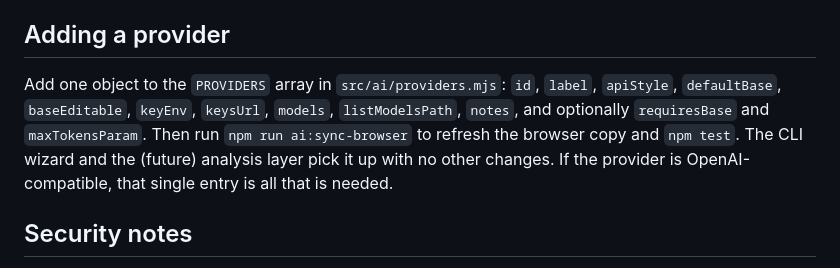
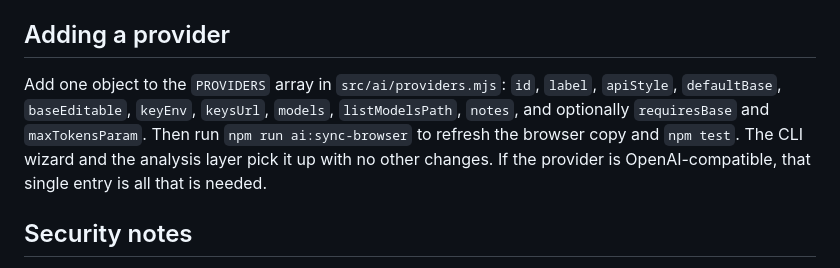
Before and after one commit to socrtwo/QuillTest, a Markdown page: docs/AI-WIZARD.md, the part around the change. GitHub-like rendering.

```diff
--- a/docs/AI-WIZARD.md
+++ b/docs/AI-WIZARD.md
@@ -87,7 +87,7 @@ By default the wizard stores a **reference to an environment variable** (`apiKey
 
 ## Adding a provider
 
-Add one object to the `PROVIDERS` array in `src/ai/providers.mjs`: `id`, `label`, `apiStyle`, `defaultBase`, `baseEditable`, `keyEnv`, `keysUrl`, `models`, `listModelsPath`, `notes`, and optionally `requiresBase` and `maxTokensParam`. Then run `npm run ai:sync-browser` to refresh the browser copy and `npm test`. The CLI wizard and the (future) analysis layer pick it up with no other changes. If the provider is OpenAI-compatible, that single entry is all that is needed.
+Add one object to the `PROVIDERS` array in `src/ai/providers.mjs`: `id`, `label`, `apiStyle`, `defaultBase`, `baseEditable`, `keyEnv`, `keysUrl`, `models`, `listModelsPath`, `notes`, and optionally `requiresBase` and `maxTokensParam`. Then run `npm run ai:sync-browser` to refresh the browser copy and `npm test`. The CLI wizard and the analysis layer pick it up with no other changes. If the provider is OpenAI-compatible, that single entry is all that is needed.
 
 ## Security notes
 
```
Also changed, not shown: README.md (+1 -1 lines), docs/ARCHITECTURE-PLAN.md (+1 -1 lines).
